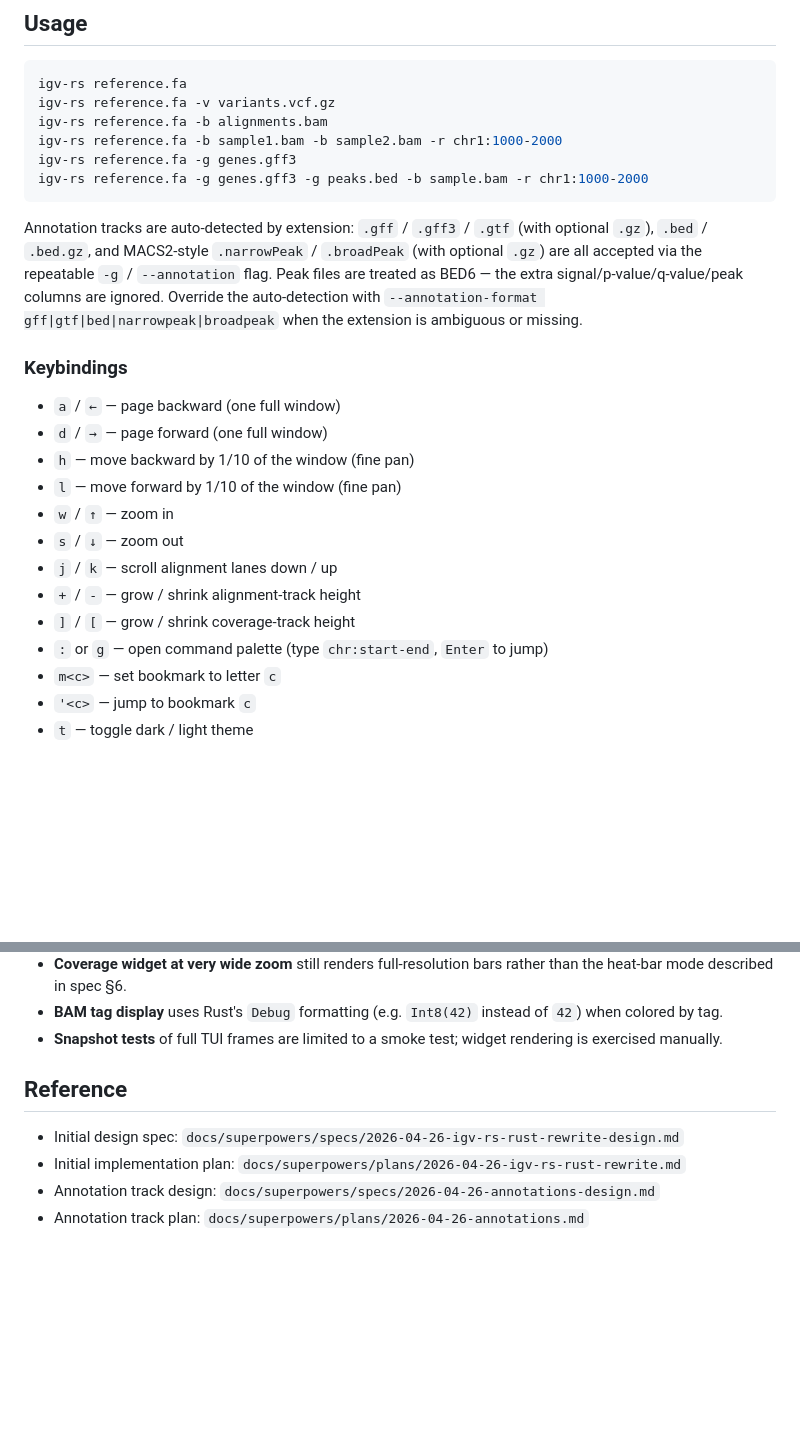
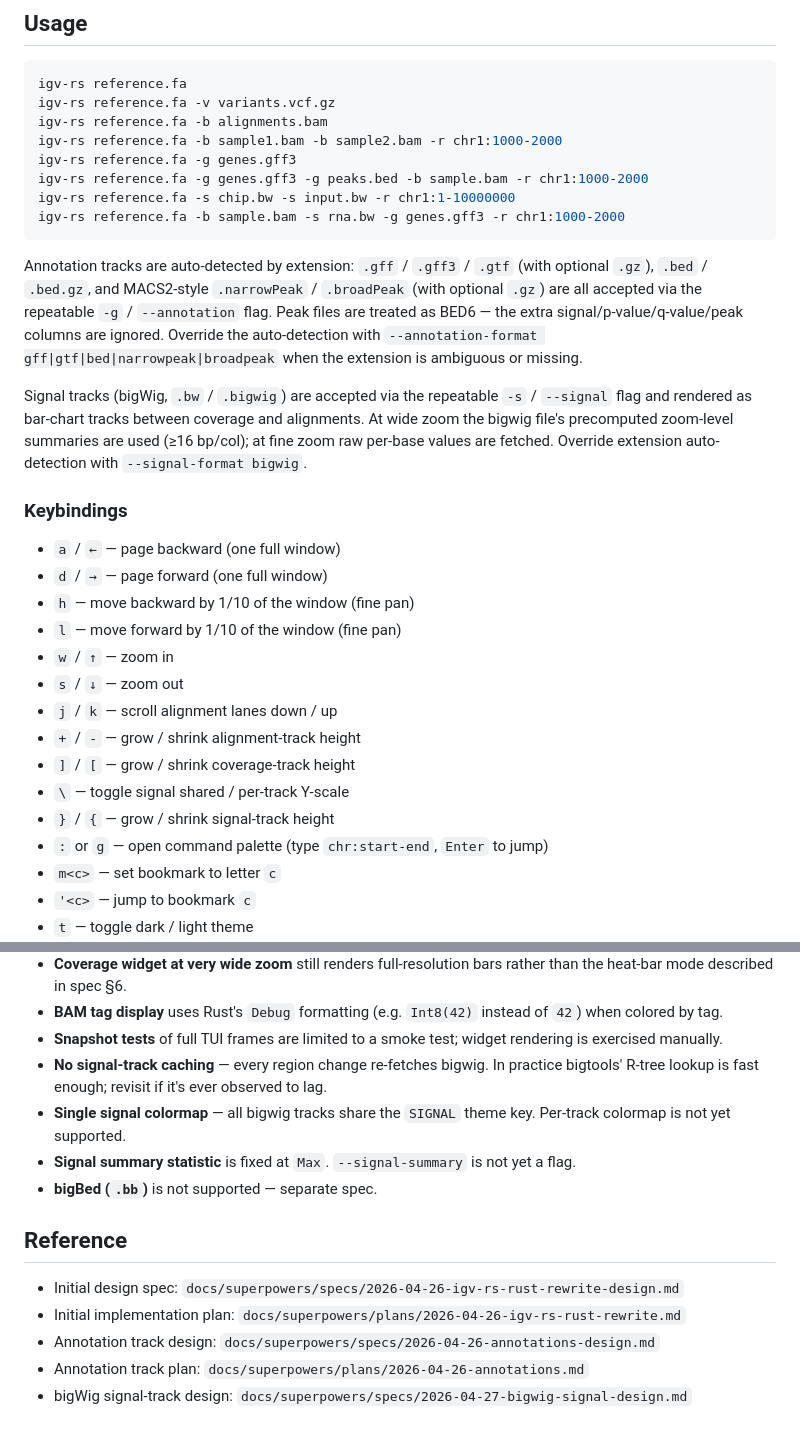
Before and after one commit to AI4S-YB/igv-rs, a Markdown page: README.md, 2 parts joined by grey strips. GitHub-like rendering; blank space fills up the shorter version.

Commit message:
docs(readme): document bigwig signal tracks + new hotkeys
Co-Authored-By: Claude Sonnet 4.6 <noreply@anthropic.com>

````diff
--- a/README.md
+++ b/README.md
@@ -25,6 +25,8 @@ igv-rs reference.fa -b alignments.bam
 igv-rs reference.fa -b sample1.bam -b sample2.bam -r chr1:1000-2000
 igv-rs reference.fa -g genes.gff3
 igv-rs reference.fa -g genes.gff3 -g peaks.bed -b sample.bam -r chr1:1000-2000
+igv-rs reference.fa -s chip.bw -s input.bw -r chr1:1-10000000
+igv-rs reference.fa -b sample.bam -s rna.bw -g genes.gff3 -r chr1:1000-2000
 ```
 
 Annotation tracks are auto-detected by extension:
@@ -35,6 +37,13 @@ treated as BED6 — the extra signal/p-value/q-value/peak columns are
 ignored. Override the auto-detection with
 `--annotation-format gff|gtf|bed|narrowpeak|broadpeak` when the extension
 is ambiguous or missing.
+
+Signal tracks (bigWig, `.bw` / `.bigwig`) are accepted via the repeatable
+`-s` / `--signal` flag and rendered as bar-chart tracks between coverage
+and alignments. At wide zoom the bigwig file's precomputed zoom-level
+summaries are used (≥16 bp/col); at fine zoom raw per-base values are
+fetched. Override extension auto-detection with
+`--signal-format bigwig`.
 
 ### Keybindings
 
@@ -47,6 +56,8 @@ is ambiguous or missing.
 - `j` / `k` — scroll alignment lanes down / up
 - `+` / `-` — grow / shrink alignment-track height
 - `]` / `[` — grow / shrink coverage-track height
+- `\` — toggle signal shared / per-track Y-scale
+- `}` / `{` — grow / shrink signal-track height
 - `:` or `g` — open command palette (type `chr:start-end`, `Enter` to jump)
 - `m<c>` — set bookmark to letter `c`
 - `'<c>` — jump to bookmark `c`
@@ -99,6 +112,14 @@ configuration knobs and refinements are tracked for follow-up:
   of `42`) when colored by tag.
 - **Snapshot tests** of full TUI frames are limited to a smoke test; widget
   rendering is exercised manually.
+- **No signal-track caching** — every region change re-fetches bigwig.
+  In practice bigtools' R-tree lookup is fast enough; revisit if it's
+  ever observed to lag.
+- **Single signal colormap** — all bigwig tracks share the `SIGNAL`
+  theme key. Per-track colormap is not yet supported.
+- **Signal summary statistic** is fixed at `Max`. `--signal-summary` is
+  not yet a flag.
+- **bigBed (`.bb`)** is not supported — separate spec.
 
 ## Reference
 
@@ -106,3 +127,4 @@ configuration knobs and refinements are tracked for follow-up:
 - Initial implementation plan: `docs/superpowers/plans/2026-04-26-igv-rs-rust-rewrite.md`
 - Annotation track design: `docs/superpowers/specs/2026-04-26-annotations-design.md`
 - Annotation track plan: `docs/superpowers/plans/2026-04-26-annotations.md`
+- bigWig signal-track design: `docs/superpowers/specs/2026-04-27-bigwig-signal-design.md`
````
Also changed, not shown: other parts of README.md (+2 -0 lines).
